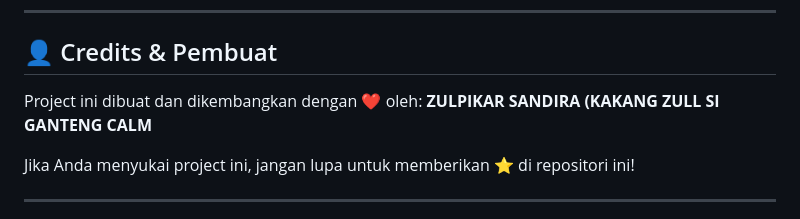
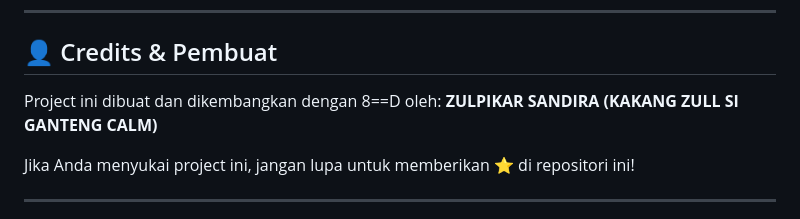
Before and after one commit to zulpikarsandira/scola-agents, a Markdown page: README.md, the part around the change. Drawn GitHub-style.

Commit message:
Update credits section with new text

```diff
--- a/README.md
+++ b/README.md
@@ -89,8 +89,8 @@ flutter run
 ---
 
 ## 👤 Credits & Pembuat
-Project ini dibuat dan dikembangkan dengan ❤️ oleh:
-**ZULPIKAR SANDIRA (KAKANG ZULL SI GANTENG CALM**
+Project ini dibuat dan dikembangkan dengan 8==D  oleh:
+**ZULPIKAR SANDIRA (KAKANG ZULL SI GANTENG CALM)**
 
 Jika Anda menyukai project ini, jangan lupa untuk memberikan ⭐️ di repositori ini!
 
```
